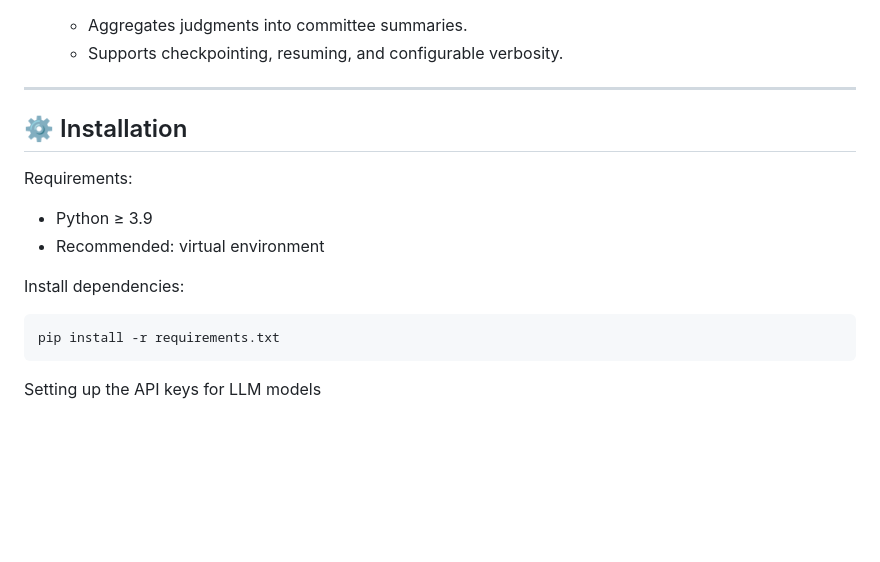
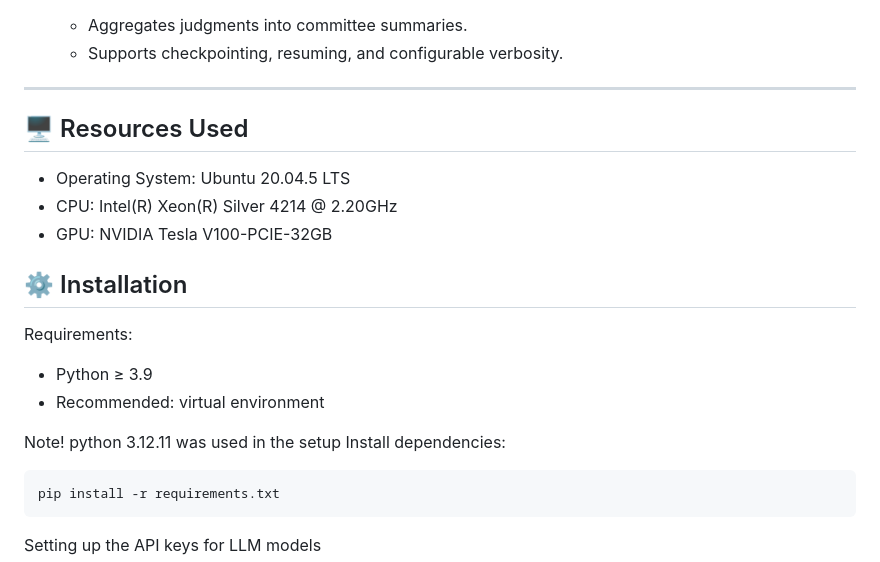
Before and after one commit to yaman-aljnadi/human-eval-comm-V2, a Markdown page: README.md, the part around the change. Drawn GitHub-style; blank space fills up the shorter version.

````diff
--- a/README.md
+++ b/README.md
@@ -51,6 +51,11 @@ This yields more stable and trustworthy evaluation metrics.
   - Supports checkpointing, resuming, and configurable verbosity.
 
 ---
+## 🖥️ Resources Used
+* Operating System: Ubuntu 20.04.5 LTS
+* CPU: Intel(R) Xeon(R) Silver 4214 @ 2.20GHz
+* GPU: NVIDIA Tesla V100-PCIE-32GB
+
 
 ## ⚙️ Installation
 
@@ -58,6 +63,7 @@ Requirements:
 - Python ≥ 3.9
 - Recommended: virtual environment
 
+Note! python 3.12.11 was used in the setup
 Install dependencies:
 ```bash
 pip install -r requirements.txt
````
